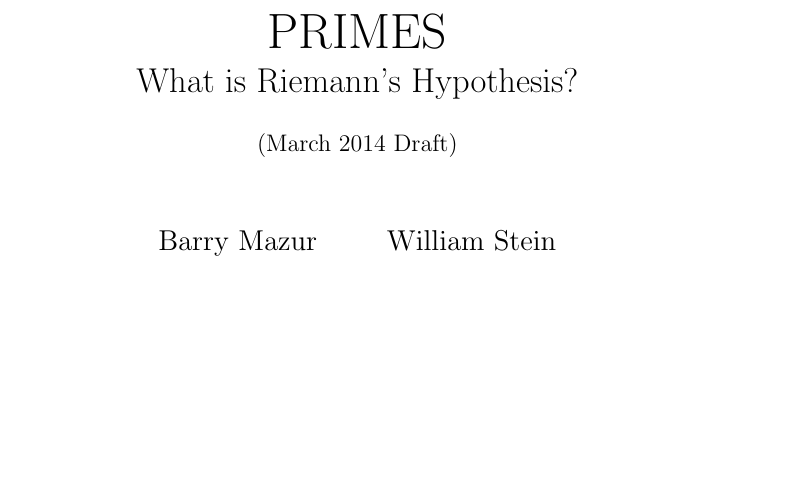
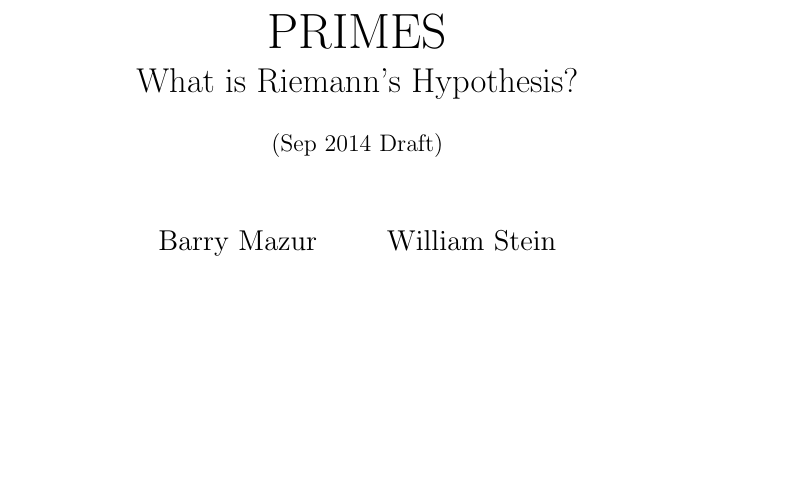
Before and after one commit to williamstein/rh, a LaTeX thesis (rh/rh.tex): part of page 1 of 134, cut so that both start at the same text. Compiled offline with pdfLaTeX.

Commit message:
nothing much; update date

```diff
--- a/rh/rh.tex
+++ b/rh/rh.tex
@@ -159,7 +159,7 @@ sensitive=true}
 What is Riemann's Hypothesis?\\
 \vspace{1em}
 \large
-(March 2014 Draft)}
+(Sep 2014 Draft)}
 \date{}
 \author{\Large Barry Mazur \and \Large William Stein \and \vspace{20ex}\\
 %\begin{center}
```
Also changed, not shown: rh/rh.tex (3 more changed lines).
